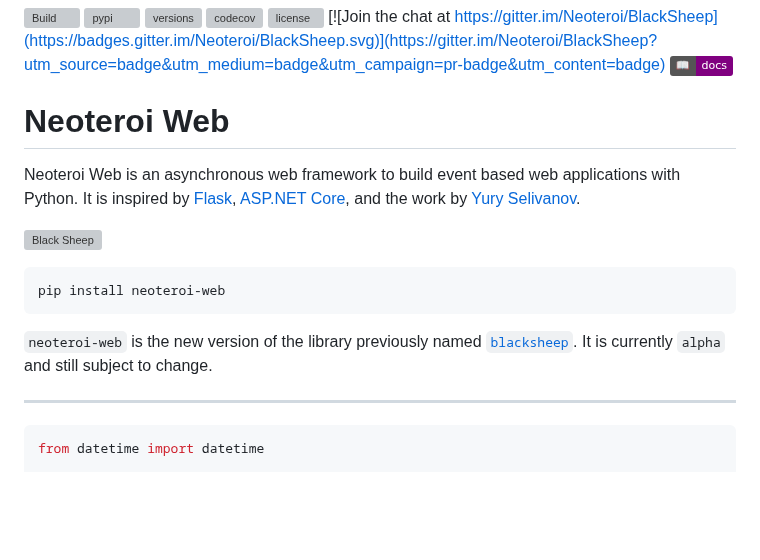
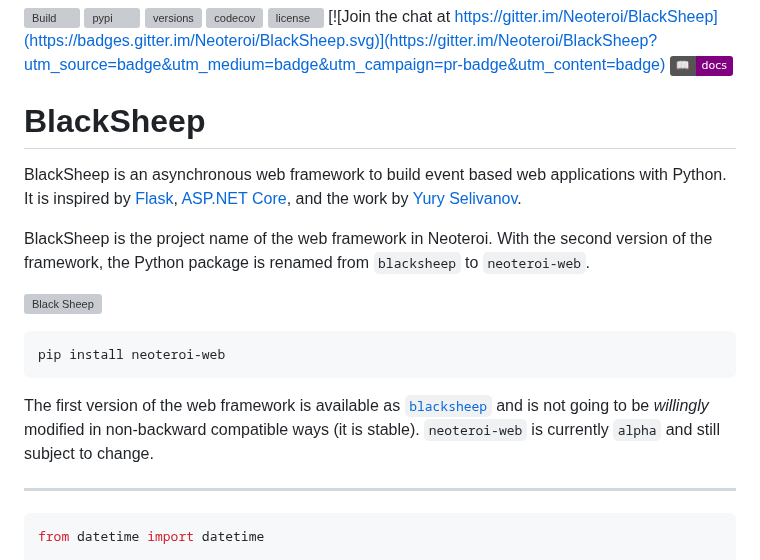
Before and after one commit to Neoteroi/BlackSheep, a Markdown page: README.md, the part around the change. GitHub-like rendering; badges without logos; blank space fills up the shorter version; grey boxes are pictures that could not be loaded.

Commit message:
Update CHANGELOG, README

````diff
--- a/README.md
+++ b/README.md
@@ -4,12 +4,15 @@
 [![codecov](https://codecov.io/gh/Neoteroi/BlackSheep/branch/master/graph/badge.svg?token=Nzi29L0Eg1)](https://codecov.io/gh/Neoteroi/BlackSheep)
 [![license](https://img.shields.io/github/license/Neoteroi/blacksheep.svg)](https://github.com/Neoteroi/blacksheep/blob/main/LICENSE) [![Join the chat at https://gitter.im/Neoteroi/BlackSheep](https://badges.gitter.im/Neoteroi/BlackSheep.svg)](https://gitter.im/Neoteroi/BlackSheep?utm_source=badge&utm_medium=badge&utm_campaign=pr-badge&utm_content=badge) [![documentation](https://img.shields.io/badge/📖-docs-purple)](https://www.neoteroi.dev/blacksheep/)
 
-# Neoteroi Web
-Neoteroi Web is an asynchronous web framework to build event based web
+# BlackSheep
+BlackSheep is an asynchronous web framework to build event based web
 applications with Python. It is inspired by
 [Flask](https://palletsprojects.com/p/flask/), [ASP.NET
 Core](https://docs.microsoft.com/en-us/aspnet/core/), and the work by [Yury
 Selivanov](https://magic.io/blog/uvloop-blazing-fast-python-networking/).
+
+BlackSheep is the project name of the web framework in Neoteroi. With the
+second version of the framework, the Python package is renamed from `blacksheep` to `neoteroi-web`.
 
 <p align="left">
   <a href="#blacksheep"><img width="320" height="271" src="https://www.neoteroi.dev/blacksheep/img/blacksheep.png" alt="Black Sheep"></a>
@@ -19,9 +22,8 @@ Selivanov](https://magic.io/blog/uvloop-blazing-fast-python-networking/).
 pip install neoteroi-web
 ```
 
-`neoteroi-web` is the new version of the library previously named
-[`blacksheep`](https://pypi.org/project/blacksheep/). It is currently `alpha` and still
-subject to change.
+The first version of the web framework is available as [`blacksheep`](https://pypi.org/project/blacksheep/) and is not going to be _willingly_ modified in non-backward compatible ways (it is stable).
+`neoteroi-web` is currently `alpha` and still subject to change.
 
 ---
 
````
Also changed, not shown: CHANGELOG.md (+4 -5 lines).
